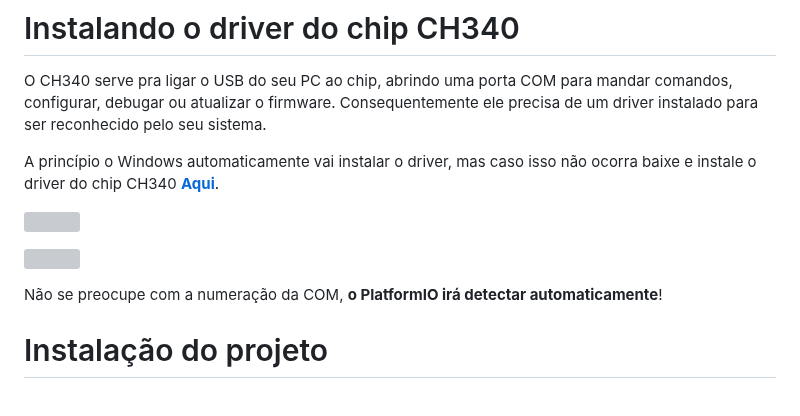
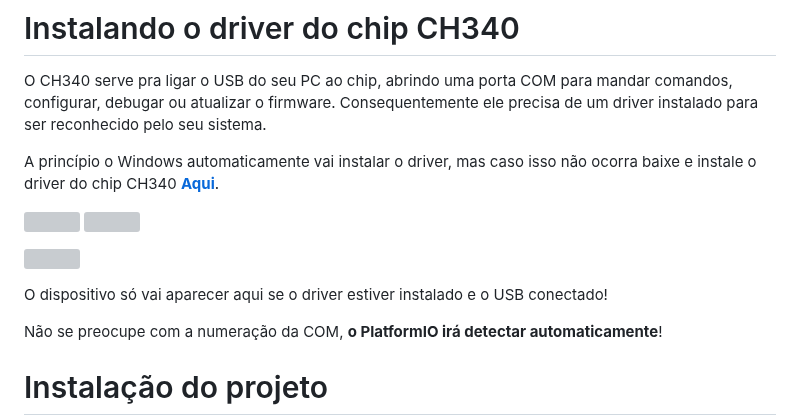
Before and after one commit to AirtonBorges/Faculdade.IoT.Mqtt, a Markdown page: README.md, the part around one of its changes. Rendered like a GitHub page; blank space fills up the shorter version; grey boxes are pictures that could not be loaded.

```diff
--- a/README.md
+++ b/README.md
@@ -18,5 +19,7 @@ A princípio o Windows automaticamente vai instalar o driver, mas caso isso não
 
-![](https://i.imgur.com/LM2RfYG.png)
+![](https://i.imgur.com/Vg0h1yy.jpeg)
+
+O dispositivo só vai aparecer aqui se o driver estiver instalado e o USB conectado!
 
 Não se preocupe com a numeração da COM, __o PlatformIO irá detectar automaticamente__!
 
```
Also changed, not shown: other parts of README.md (+2 -1 lines).
